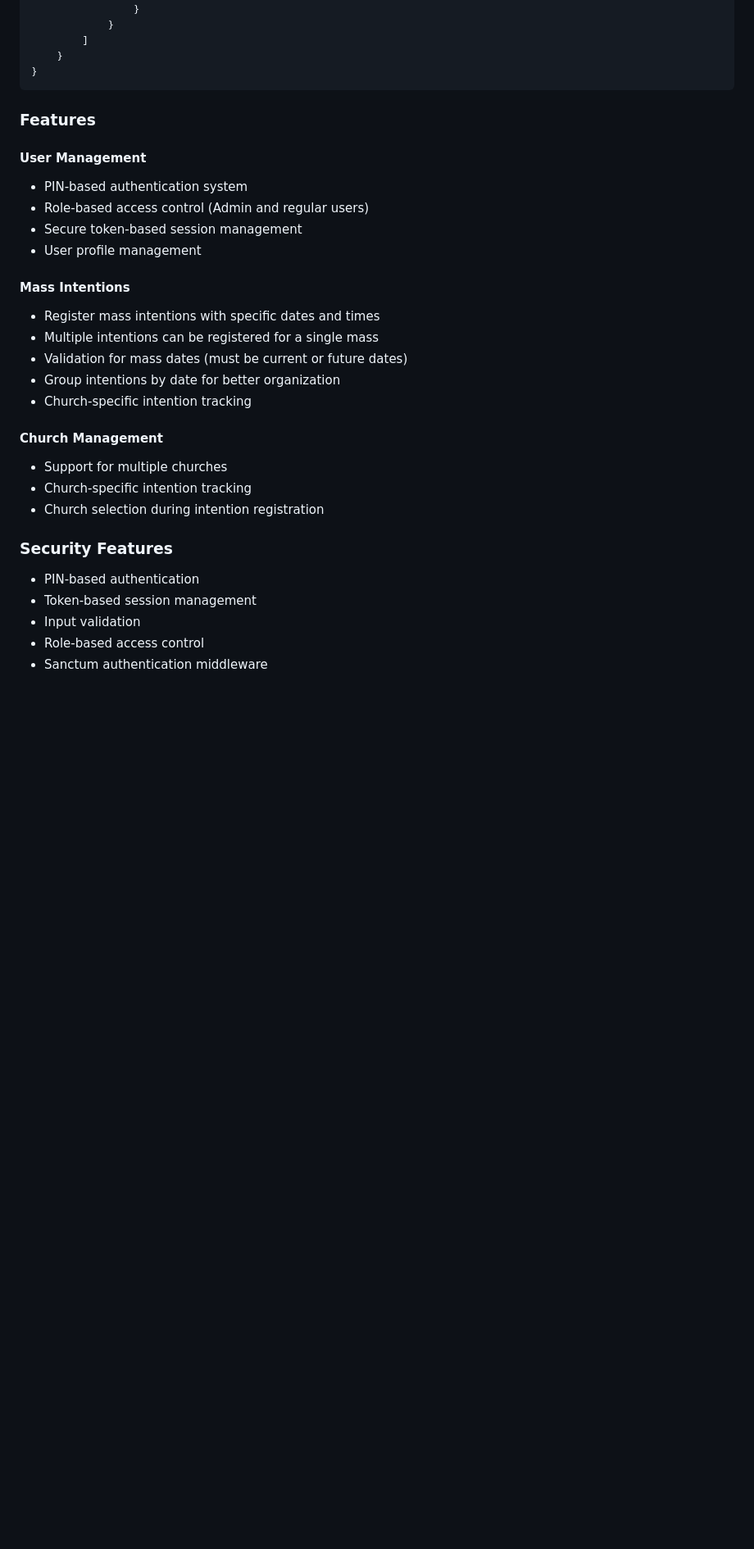
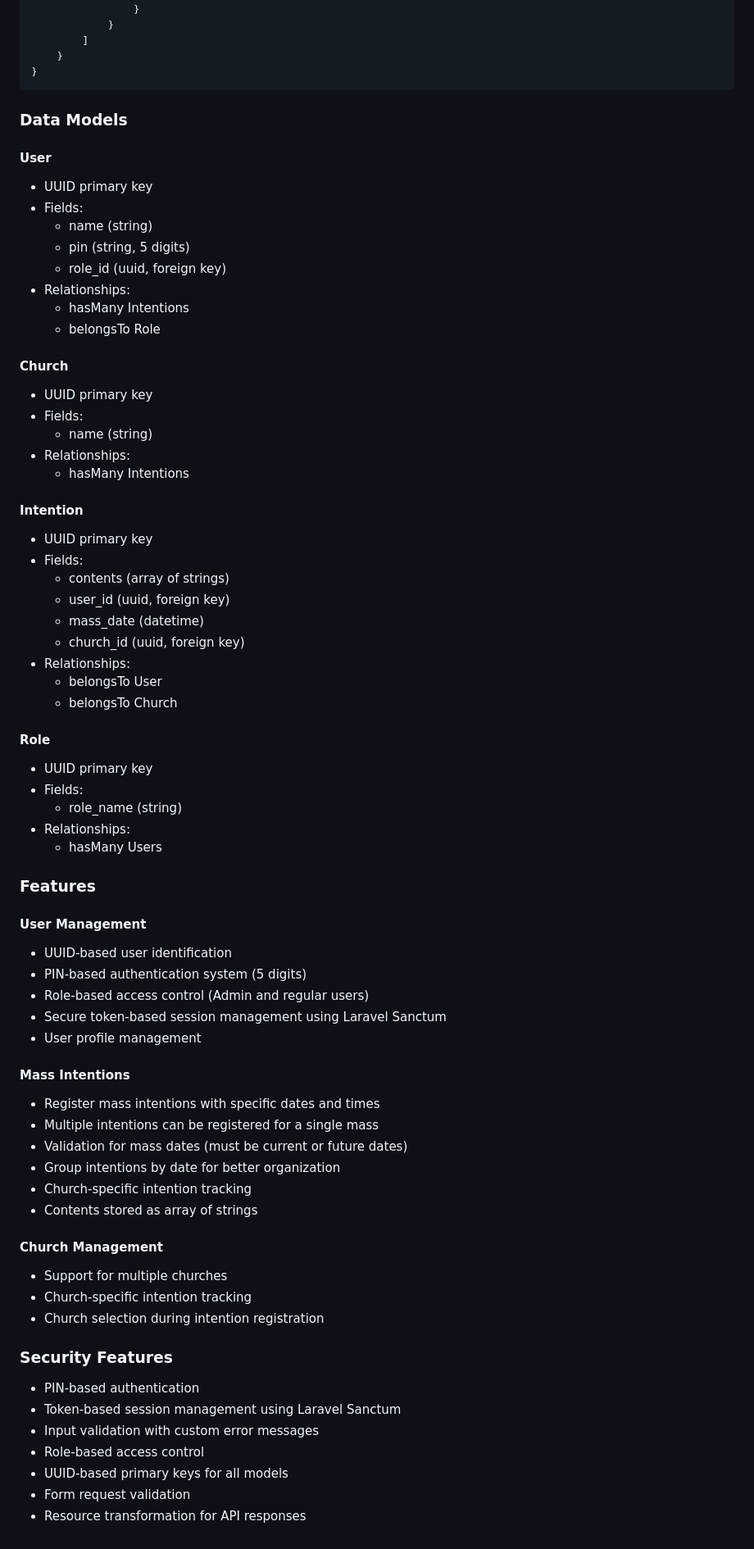
Before and after one commit to MatheusMottaGit/spa-intentions, a Markdown page: README.md, the part around the change printed below. Shown: that part at 82% size. GitHub-like rendering; blank space fills up the shorter version.

````diff
--- a/README.md
+++ b/README.md
@@ -264,12 +277,50 @@ Error responses:
 }
 ```
 
+### Data Models
+
+#### User
+- UUID primary key
+- Fields:
+  - name (string)
+  - pin (string, 5 digits)
+  - role_id (uuid, foreign key)
+- Relationships:
+  - hasMany Intentions
+  - belongsTo Role
+
+#### Church
+- UUID primary key
+- Fields:
+  - name (string)
+- Relationships:
+  - hasMany Intentions
+
+#### Intention
+- UUID primary key
+- Fields:
+  - contents (array of strings)
+  - user_id (uuid, foreign key)
+  - mass_date (datetime)
+  - church_id (uuid, foreign key)
+- Relationships:
+  - belongsTo User
+  - belongsTo Church
+
+#### Role
+- UUID primary key
+- Fields:
+  - role_name (string)
+- Relationships:
+  - hasMany Users
+
 ### Features
 
 #### User Management
-- PIN-based authentication system
+- UUID-based user identification
+- PIN-based authentication system (5 digits)
 - Role-based access control (Admin and regular users)
-- Secure token-based session management
+- Secure token-based session management using Laravel Sanctum
 - User profile management
 
 #### Mass Intentions
@@ -278,6 +329,7 @@ Error responses:
 - Validation for mass dates (must be current or future dates)
 - Group intentions by date for better organization
 - Church-specific intention tracking
+- Contents stored as array of strings
 
 #### Church Management
 - Support for multiple churches
@@ -286,7 +338,9 @@ Error responses:
 
 ### Security Features
 - PIN-based authentication
-- Token-based session management
-- Input validation
+- Token-based session management using Laravel Sanctum
+- Input validation with custom error messages
 - Role-based access control
-- Sanctum authentication middleware
+- UUID-based primary keys for all models
+- Form request validation
+- Resource transformation for API responses
````
Also changed, not shown: other parts of README.md (+35 -22 lines).
